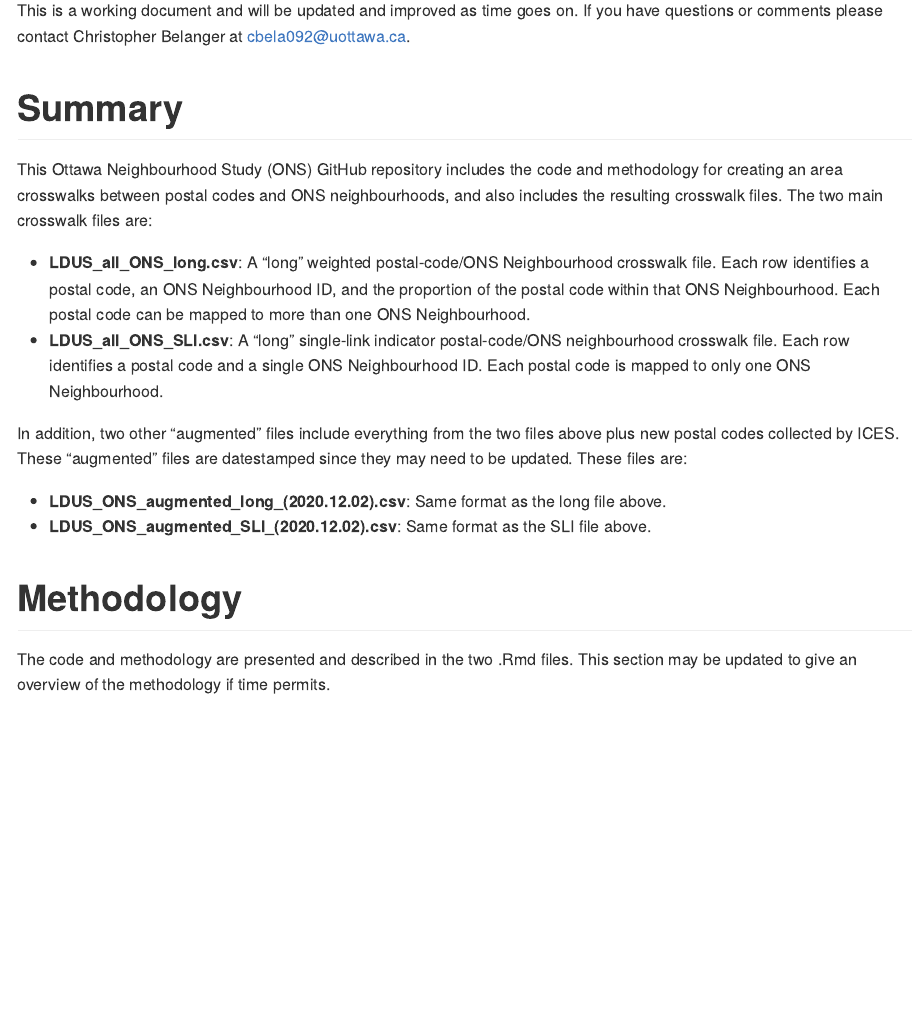
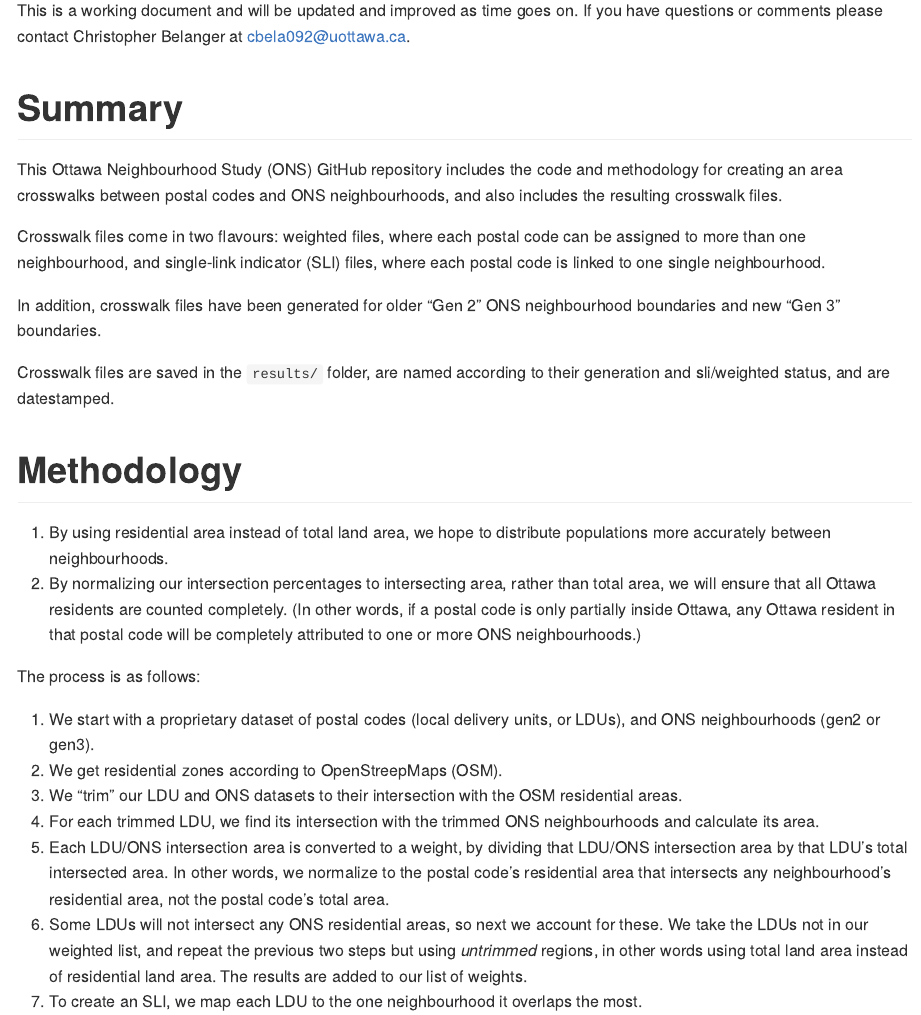
Before and after one commit to Ottawa-Neighbourhood-Study/3---Greenspace, an R Markdown document (README.Rmd): the page in a window 1100 px wide, from 110 px down. The pictures show the output file README.md that the author committed with the source, drawn offline in the style of GitHub.

Commit message:
Update readme to describe methodology

```diff
--- a/README.Rmd
+++ b/README.Rmd
@@ -13,16 +13,25 @@ This is a working document and will be updated and improved as time goes on. If
 
 # Summary
 
-This Ottawa Neighbourhood Study (ONS) GitHub repository includes the code and methodology for creating an area crosswalks between postal codes and ONS neighbourhoods, and also includes the resulting crosswalk files. The two main crosswalk files are:
+This Ottawa Neighbourhood Study (ONS) GitHub repository includes the code and methodology for creating an area crosswalks between postal codes and ONS neighbourhoods, and also includes the resulting crosswalk files.
 
-* **LDUS_all_ONS_long.csv**: A "long" weighted postal-code/ONS Neighbourhood crosswalk file. Each row identifies a postal code, an ONS Neighbourhood ID, and the proportion of the postal code within that ONS Neighbourhood. Each postal code can be mapped to more than one ONS Neighbourhood.
-* **LDUS_all_ONS_SLI.csv**: A "long" single-link indicator postal-code/ONS neighbourhood crosswalk file. Each row identifies a postal code and a single ONS Neighbourhood ID. Each postal code is mapped to only one ONS Neighbourhood.
+Crosswalk files come in two flavours: weighted files, where each postal code can be assigned to more than one neighbourhood, and single-link indicator (SLI) files, where each postal code is linked to one single neighbourhood.
 
-In addition, two other "augmented" files include everything from the two files above plus new postal codes collected by ICES. These "augmented" files are datestamped since they may need to be updated. These files are:
+In addition, crosswalk files have been generated for older "Gen 2" ONS neighbourhood boundaries and new "Gen 3" boundaries.
 
-* **LDUS_ONS_augmented_long_(2020.12.02).csv**: Same format as the long file above.
-* **LDUS_ONS_augmented_SLI_(2020.12.02).csv**: Same format as the SLI file above.
+Crosswalk files are saved in the `results/` folder, are named according to their generation and sli/weighted status, and are datestamped.
 
 # Methodology
 
-The code and methodology are presented and described in the two .Rmd files. This section may be updated to give an overview of the methodology if time permits.
+1. By using residential area instead of total land area, we hope to distribute populations more accurately between neighbourhoods.
+1. By normalizing our intersection percentages to intersecting area, rather than total area, we will ensure that all Ottawa residents are counted completely. (In other words, if a postal code is only partially inside Ottawa, any Ottawa resident in that postal code will be completely attributed to one or more ONS neighbourhoods.)
+
+The process is as follows:
+
+1. We start with a proprietary dataset of postal codes (local delivery units, or LDUs), and ONS neighbourhoods (gen2 or gen3).
+1. We get residential zones according to OpenStreepMaps (OSM).
+1. We "trim" our LDU and ONS datasets to their intersection with the OSM residential areas.
+1. For each trimmed LDU, we find its intersection with the trimmed ONS neighbourhoods and calculate its area.
+1. Each LDU/ONS intersection area is converted to a weight, by dividing that LDU/ONS intersection area by that LDU's total intersected area. In other words, we normalize to the postal code's residential area that intersects any neighbourhood's residential area, not the postal code's total area.
+1. Some LDUs will not intersect any ONS residential areas, so next we account for these. We take the LDUs not in our weighted list, and repeat the previous two steps but using *untrimmed* regions, in other words using total land area instead of residential land area. The results are added to our list of weights.
+1. To create an SLI, we map each LDU to the one neighbourhood it overlaps the most.
```
Also changed, not shown: _targets.R (+2 -2 lines), README.md, README.Rmd (7 more changed lines).
